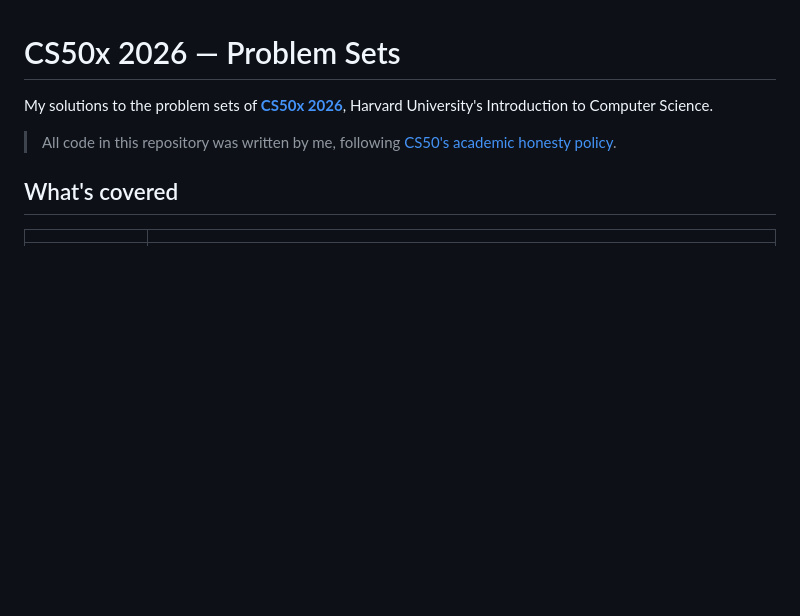
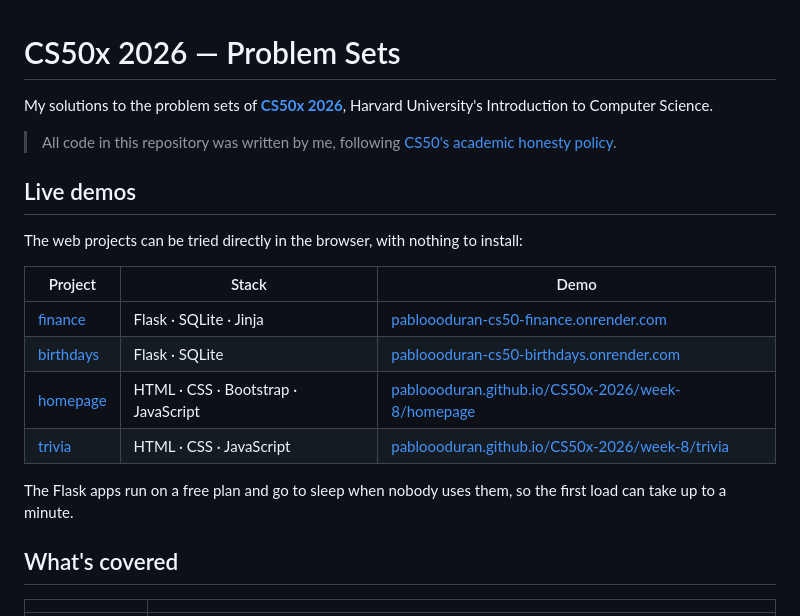
Before and after one commit to pabloooduran/CS50x-2026, a Markdown page: README.md, the part around one of its changes. Rendered like a GitHub page; blank space fills up the shorter version.

Commit message:
Add live demo links for homepage and trivia

```diff
--- a/README.md
+++ b/README.md
@@ -3,6 +3,19 @@
 My solutions to the problem sets of **[CS50x 2026](https://cs50.harvard.edu/x/2026/)**, Harvard University's Introduction to Computer Science.
 
 > All code in this repository was written by me, following [CS50's academic honesty policy](https://cs50.harvard.edu/x/2026/honesty/).
+
+## Live demos
+
+The web projects can be tried directly in the browser, with nothing to install:
+
+| Project | Stack | Demo |
+|---|---|---|
+| [finance](#finance) | Flask · SQLite · Jinja | [pabloooduran-cs50-finance.onrender.com](https://pabloooduran-cs50-finance.onrender.com) |
+| [birthdays](#birthdays) | Flask · SQLite | [pabloooduran-cs50-birthdays.onrender.com](https://pabloooduran-cs50-birthdays.onrender.com) |
+| [homepage](#homepage) | HTML · CSS · Bootstrap · JavaScript | [pabloooduran.github.io/CS50x-2026/week-8/homepage](https://pabloooduran.github.io/CS50x-2026/week-8/homepage/) |
+| [trivia](#trivia) | HTML · CSS · JavaScript | [pabloooduran.github.io/CS50x-2026/week-8/trivia](https://pabloooduran.github.io/CS50x-2026/week-8/trivia/) |
+
+The Flask apps run on a free plan and go to sleep when nobody uses them, so the first load can take up to a minute.
 
 ## What's covered
 
```
Also changed, not shown: other parts of README.md (+4 -0 lines).
